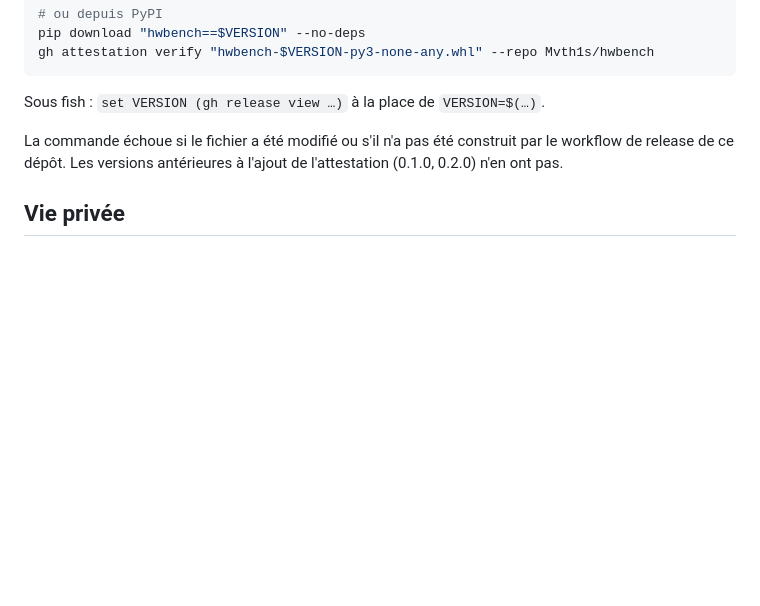
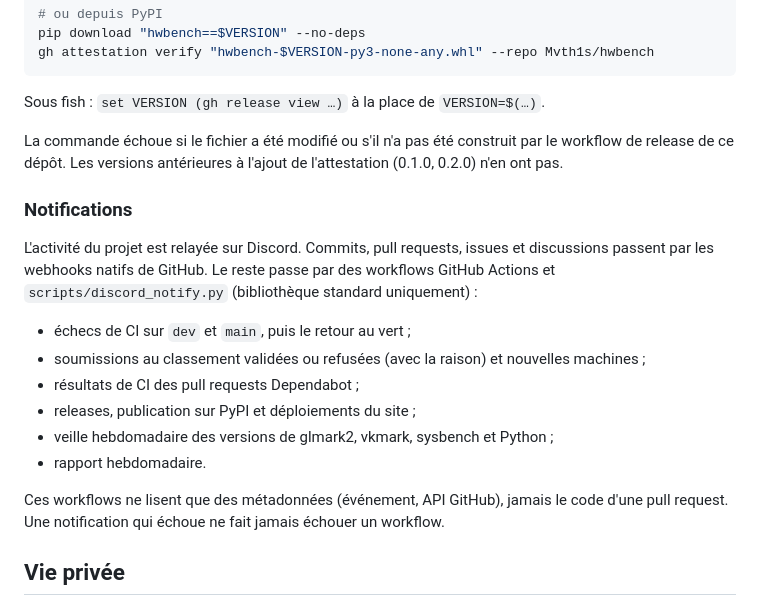
Before and after one commit to Mvth1s/hwbench, a Markdown page: README.md, the part around the change. GitHub-like rendering; blank space fills up the shorter version.

Commit message:
docs: describe the discord notifications in the readme
Co-Authored-By: Claude Opus 5.5 <noreply@anthropic.com>

```diff
--- a/README.md
+++ b/README.md
@@ -393,6 +393,22 @@ La commande échoue si le fichier a été modifié ou s'il n'a pas été constru
 de release de ce dépôt. Les versions antérieures à l'ajout de l'attestation (0.1.0, 0.2.0) n'en
 ont pas.
 
+### Notifications
+
+L'activité du projet est relayée sur Discord. Commits, pull requests, issues et discussions
+passent par les webhooks natifs de GitHub. Le reste passe par des workflows GitHub Actions et
+`scripts/discord_notify.py` (bibliothèque standard uniquement) :
+
+- échecs de CI sur `dev` et `main`, puis le retour au vert ;
+- soumissions au classement validées ou refusées (avec la raison) et nouvelles machines ;
+- résultats de CI des pull requests Dependabot ;
+- releases, publication sur PyPI et déploiements du site ;
+- veille hebdomadaire des versions de glmark2, vkmark, sysbench et Python ;
+- rapport hebdomadaire.
+
+Ces workflows ne lisent que des métadonnées (événement, API GitHub), jamais le code d'une pull
+request. Une notification qui échoue ne fait jamais échouer un workflow.
+
 ## Vie privée
 
 Numéros de série (disques, RAM, système, carte mère), UUID produit, EUI-64/NGUID/WWN des
```
